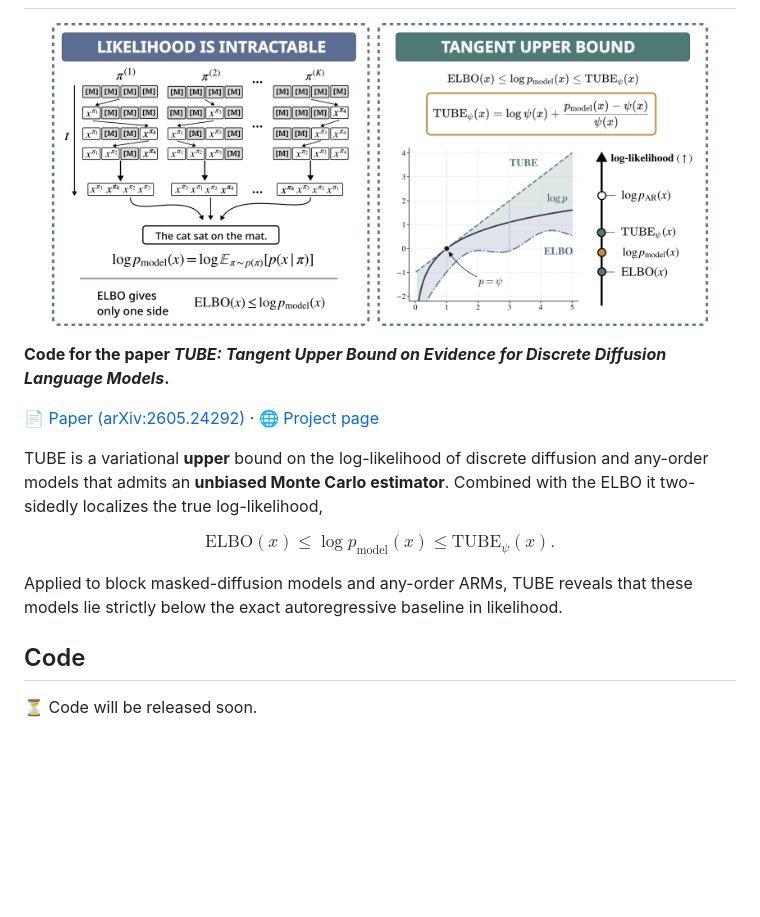
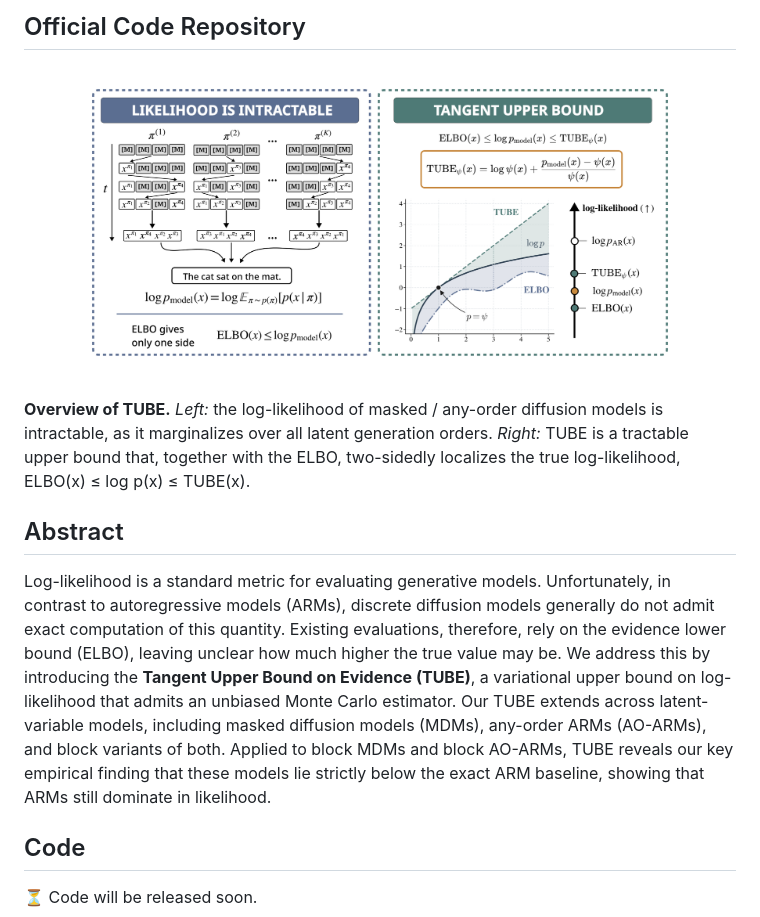
Before and after one commit to Arseny5/tube, a Markdown page: README.md, the part around one of its changes. Rendered like a GitHub page; pictures changed too: assets/method.png; blank space fills up the shorter version.

Commit message:
README: posterior-refinement style (authors, badges, figure, abstract)

```diff
--- a/README.md
+++ b/README.md
@@ -2,20 +17,16 @@
+</div>
+
+## Official Code Repository
 
 <p align="center">
-  <img src="assets/method.png" width="92%" alt="TUBE method figure">
+  <img src="assets/method.png" width="88%">
 </p>
 
-**Code for the paper _TUBE: Tangent Upper Bound on Evidence for Discrete Diffusion Language Models_.**
+**Overview of TUBE.** *Left:* the log-likelihood of masked / any-order diffusion models is intractable, as it marginalizes over all latent generation orders. *Right:* TUBE is a tractable upper bound that, together with the ELBO, two-sidedly localizes the true log-likelihood, ELBO(x) ≤ log p(x) ≤ TUBE(x).
 
-[📄 Paper (arXiv:2605.24292)](https://arxiv.org/abs/2605.24292) · [🌐 Project page](https://arseny5.github.io/tube/)
+## Abstract
 
-TUBE is a variational **upper** bound on the log-likelihood of discrete diffusion and any-order
-models that admits an **unbiased Monte Carlo estimator**. Combined with the ELBO it two-sidedly
-localizes the true log-likelihood,
-
-$$\mathrm{ELBO}(x) \le \log p_{\mathrm{model}}(x) \le \mathrm{TUBE}_\psi(x).$$
-
-Applied to block masked-diffusion models and any-order ARMs, TUBE reveals that these models lie
-strictly below the exact autoregressive baseline in likelihood.
+Log-likelihood is a standard metric for evaluating generative models. Unfortunately, in contrast to autoregressive models (ARMs), discrete diffusion models generally do not admit exact computation of this quantity. Existing evaluations, therefore, rely on the evidence lower bound (ELBO), leaving unclear how much higher the true value may be. We address this by introducing the **Tangent Upper Bound on Evidence (TUBE)**, a variational upper bound on log-likelihood that admits an unbiased Monte Carlo estimator. Our TUBE extends across latent-variable models, including masked diffusion models (MDMs), any-order ARMs (AO-ARMs), and block variants of both. Applied to block MDMs and block AO-ARMs, TUBE reveals our key empirical finding that these models lie strictly below the exact ARM baseline, showing that ARMs still dominate in likelihood.
 
 ## Code
 
```
Also changed, not shown: other parts of README.md (+16 -1 lines).
